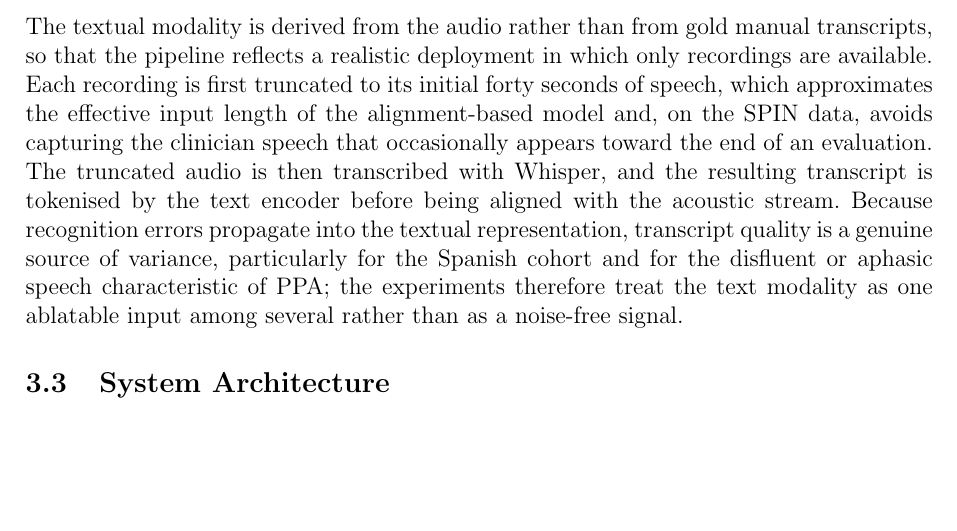
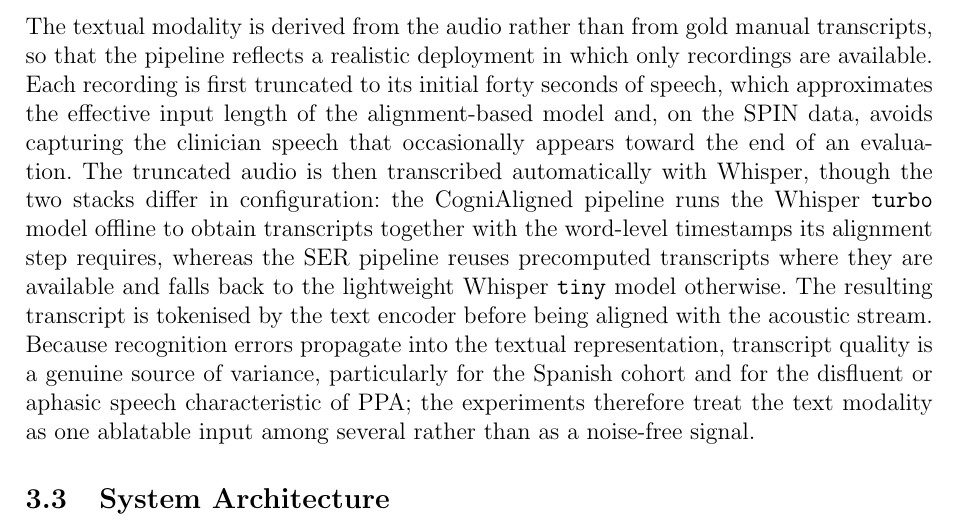
Before and after one commit to estevE11/tfm-doc, a LaTeX document (main.tex): part of page 22 of 39, cut so that both start at the same text, the shorter picture padded with empty space. Compiled offline with pdfLaTeX.

Commit message:
A5 Methodology: specify per-stack ASR configuration
CogniAligned uses Whisper turbo offline (with word-level timestamps for
alignment); SER reuses precomputed transcripts and falls back to Whisper
tiny. Replaces the generic "transcribed with Whisper" (guide v5.1 §D/§D.2).

Co-Authored-By: Claude Opus 4.8 <noreply@anthropic.com>

```diff
--- a/main.tex
+++ b/main.tex
@@ -159,7 +159,7 @@ Education (years)& $10.4\pm6.4$ & $12.6\pm5.9$ & $9.8\pm6.9$ \\
 
 \subsubsection{ASR Pipeline and Transcript Quality}
 
-The textual modality is derived from the audio rather than from gold manual transcripts, so that the pipeline reflects a realistic deployment in which only recordings are available. Each recording is first truncated to its initial forty seconds of speech, which approximates the effective input length of the alignment-based model and, on the SPIN data, avoids capturing the clinician speech that occasionally appears toward the end of an evaluation. The truncated audio is then transcribed with Whisper, and the resulting transcript is tokenised by the text encoder before being aligned with the acoustic stream. Because recognition errors propagate into the textual representation, transcript quality is a genuine source of variance, particularly for the Spanish cohort and for the disfluent or aphasic speech characteristic of PPA; the experiments therefore treat the text modality as one ablatable input among several rather than as a noise-free signal.
+The textual modality is derived from the audio rather than from gold manual transcripts, so that the pipeline reflects a realistic deployment in which only recordings are available. Each recording is first truncated to its initial forty seconds of speech, which approximates the effective input length of the alignment-based model and, on the SPIN data, avoids capturing the clinician speech that occasionally appears toward the end of an evaluation. The truncated audio is then transcribed automatically with Whisper, though the two stacks differ in configuration: the CogniAligned pipeline runs the Whisper \texttt{turbo} model offline to obtain transcripts together with the word-level timestamps its alignment step requires, whereas the SER pipeline reuses precomputed transcripts where they are available and falls back to the lightweight Whisper \texttt{tiny} model otherwise. The resulting transcript is tokenised by the text encoder before being aligned with the acoustic stream. Because recognition errors propagate into the textual representation, transcript quality is a genuine source of variance, particularly for the Spanish cohort and for the disfluent or aphasic speech characteristic of PPA; the experiments therefore treat the text modality as one ablatable input among several rather than as a noise-free signal.
 
 \subsection{System Architecture}
 \label{ssec:architecture}
```
Also changed, not shown: 1 other file.
